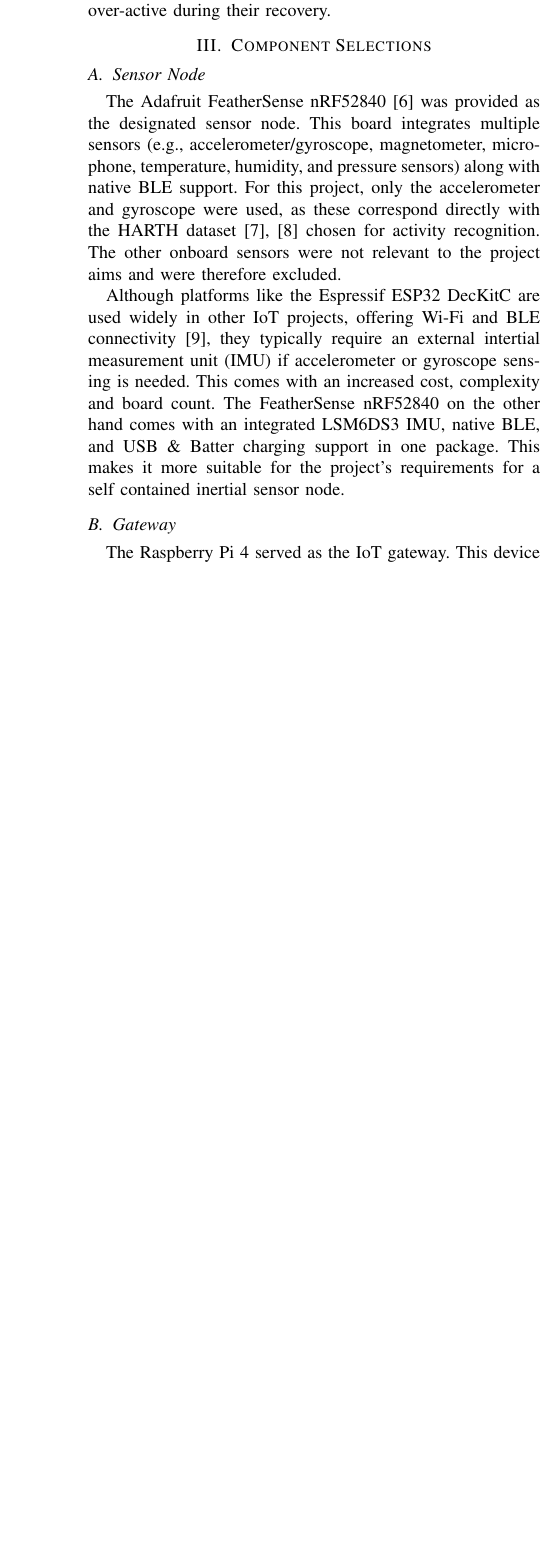
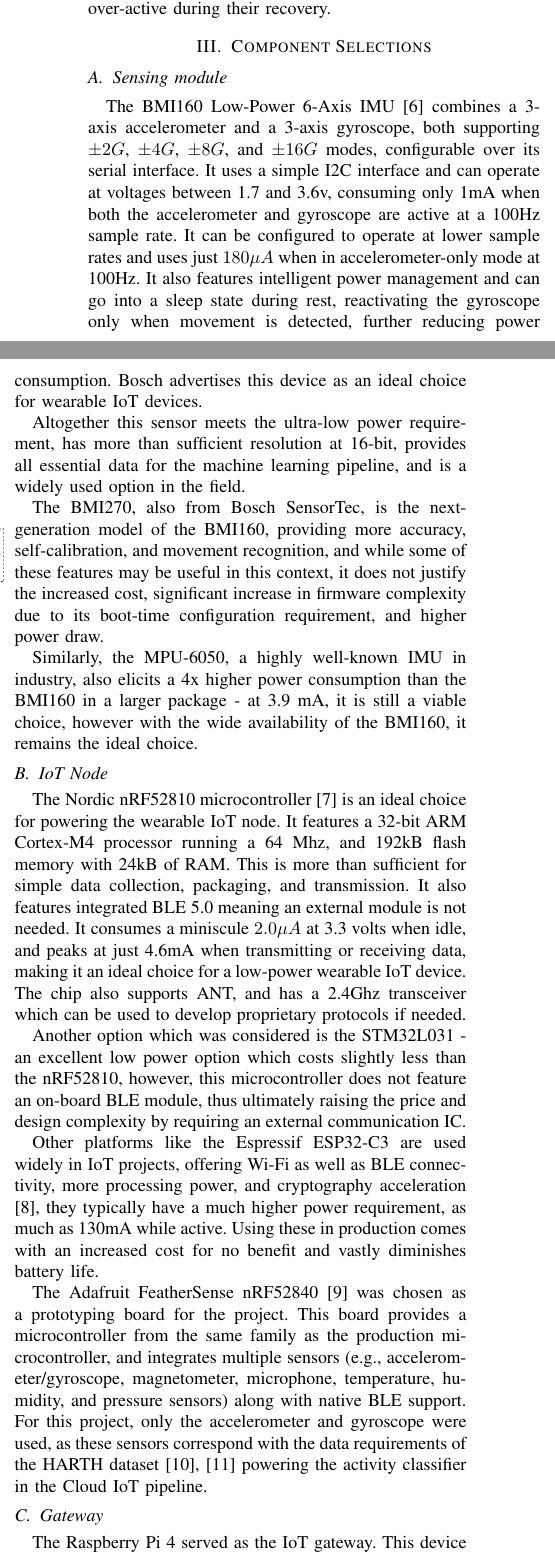
Before and after one commit to Daxorinator/EE5127-Project, a LaTeX paper (report/SK_SK_EE5127_report.tex): part of one column of page 2 of 3 before the commit and two parts of the columns of page 2 of 4 after it, the two joined at a grey line, cut so that both start at the same text, the shorter picture padded with empty space. Compiled offline with pdfLaTeX.

Commit message:
Add reference for nRF52810 and BMI160; Add Design Requirements to System Design; Add Sensing Module and expand IoT Node in Component Selections

```diff
--- a/report/SK_SK_EE5127_report.tex
+++ b/report/SK_SK_EE5127_report.tex
@@ -84,16 +96,27 @@
 
 The Application Layer consists of a machine-learning and data analytics pipeline where a machine learning model classifies the current activity using the received data. The classification, time, and received data are saved in a time-series database for long-term storage, allowing healthcare professionals to access historical activity data for their patients, and configure alerting for patients who are idle for too long or who may be over-active during their recovery.
 
+\section{Component Selections}\label{components}
 
-\section{Component Selections}\label{CS}
+\subsection{Sensing module}
+The BMI160 Low-Power 6-Axis IMU\cite{BMI160} combines a 3-axis accelerometer and a 3-axis gyroscope, both supporting $\pm2G$, $\pm4G$, $\pm8G$, and $\pm16G$ modes, configurable over its serial interface. It uses a simple I2C interface and can operate at voltages between 1.7 and 3.6v, consuming only 1mA when both the accelerometer and gyroscope are active at a 100Hz sample rate. It can be configured to operate at lower sample rates and uses just $180\mu A$ when in accelerometer-only mode at 100Hz. It also features intelligent power management and can go into a sleep state during rest, reactivating the gyroscope only when movement is detected, further reducing power consumption. Bosch advertises this device as an ideal choice for wearable IoT devices.
 
-\subsection{Sensor Node}\label{SN}
-The Adafruit FeatherSense nRF52840\cite{b7} was provided as the designated sensor node. This board integrates multiple sensors (e.g., accelerometer/gyroscope, magnetometer, microphone, temperature, humidity, and pressure sensors) along with native BLE support. For this project, only the accelerometer and gyroscope were used, as these correspond directly with the HARTH dataset \cite{b5,b6} chosen for activity recognition. The other onboard sensors were not relevant to the project aims and were therefore excluded.
+Altogether this sensor meets the ultra-low power requirement, has more than sufficient resolution at 16-bit, provides all essential data for the machine learning pipeline, and is a widely used option in the field.
 
-Although platforms like the Espressif ESP32 DecKitC are used widely in other IoT projects, offering Wi-Fi and BLE connectivity \cite{b8}, they typically require an external intertial measurement unit (IMU) if accelerometer or gyroscope sensing is needed. This comes with an increased cost, complexity and board count. The FeatherSense nRF52840 on the other hand comes with an integrated LSM6DS3 IMU, native BLE, and USB \& Batter charging support in one package. This makes it more suitable for the project's requirements for a self contained inertial sensor node.
+The BMI270, also from Bosch SensorTec, is the next-generation model of the BMI160, providing more accuracy, self-calibration, and movement recognition, and while some of these features may be useful in this context, it does not justify the increased cost, significant increase in firmware complexity due to its boot-time configuration requirement, and higher power draw.
 
+Similarly, the MPU-6050, a highly well-known IMU in industry, also elicits a 4x higher power consumption than the BMI160 in a larger package - at 3.9 mA, it is still a viable choice, however with the wide availability of the BMI160, it remains the ideal choice.
 
-\subsection{Gateway}\label{GW}
+\subsection{IoT Node}
+The Nordic nRF52810 microcontroller\cite{nRF52810} is an ideal choice for powering the wearable IoT node. It features a 32-bit ARM Cortex-M4 processor running a 64 Mhz, and 192kB flash memory with 24kB of RAM. This is more than sufficient for simple data collection, packaging, and transmission. It also features integrated BLE 5.0 meaning an external module is not needed. It consumes a miniscule $2.0\mu A$ at 3.3 volts when idle, and peaks at just 4.6mA when transmitting or receiving data, making it an ideal choice for a low-power wearable IoT device. The chip also supports ANT, and has a 2.4Ghz transceiver which can be used to develop proprietary protocols if needed.
+
+Another option which was considered is the STM32L031 - an excellent low power option which costs slightly less than the nRF52810, however, this microcontroller does not feature an on-board BLE module, thus ultimately raising the price and design complexity by requiring an external communication IC.
+
+Other platforms like the Espressif ESP32-C3 are used widely in IoT projects, offering Wi-Fi as well as BLE connectivity, more processing power, and cryptography acceleration\cite{b8}, they typically have a much higher power requirement, as much as 130mA while active. Using these in production comes with an increased cost for no benefit and vastly diminishes battery life.
+
+The Adafruit FeatherSense nRF52840\cite{b7} was chosen as a prototyping board for the project. This board provides a microcontroller from the same family as the production microcontroller, and integrates multiple sensors (e.g., accelerometer/gyroscope, magnetometer, microphone, temperature, humidity, and pressure sensors) along with native BLE support. For this project, only the accelerometer and gyroscope were used, as these sensors correspond with the data requirements of the HARTH dataset \cite{b5,b6} powering the activity classifier in the Cloud IoT pipeline.
+
+\subsection{Gateway}
 The Raspberry Pi 4 served as the IoT gateway. This device was issued for this project, and it has the sufficient computing capacity, integrated BLE support, and compatibility with Python's data acquisition and processing libraries.
 \textbf{[@Sean: again, if you want to add anything here. I think from the brief maybe we do need to do some comparison, like what I did inthe last paragraph]}
 
```
Also changed, not shown: report/references.bib (+14 -0 lines), report/SK_SK_EE5127_report.pdf, report/SK_SK_EE5127_report.tex (14 more changed lines).
